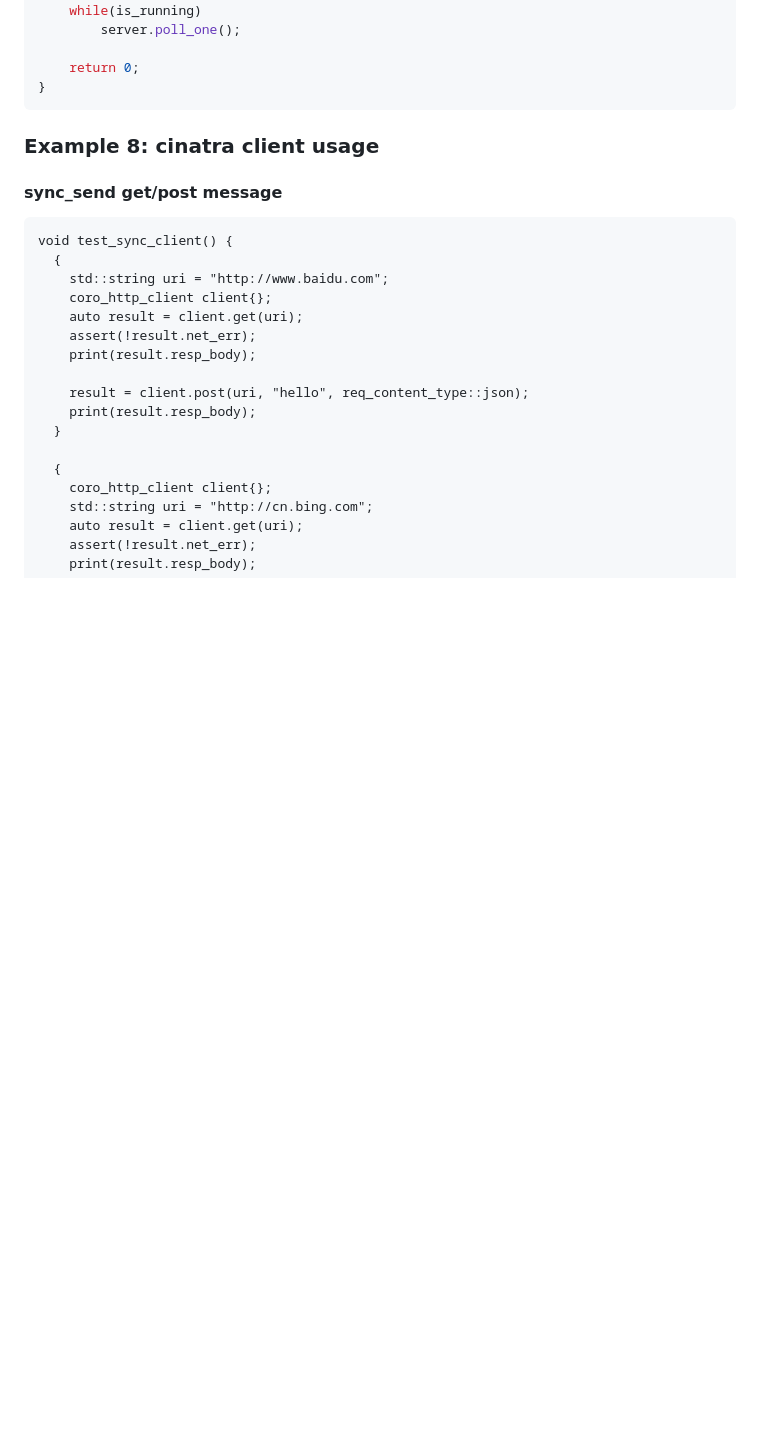
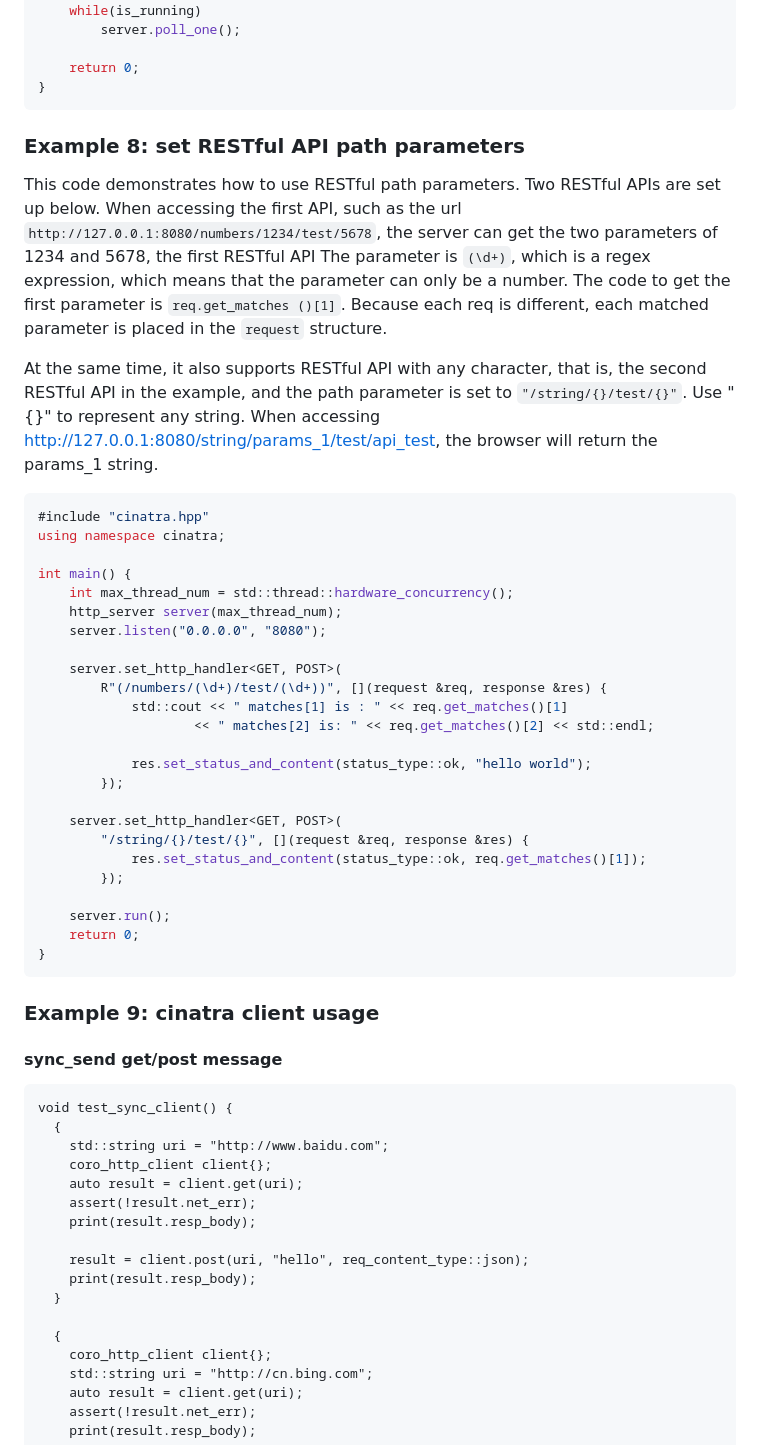
Before and after one commit to qicosmos/cinatra, a Markdown page: lang/english/README.md, the part around the change. GitHub-like rendering; blank space fills up the shorter version.

Commit message:
feat: add more document for RESTful path parameters

````diff
--- a/lang/english/README.md
+++ b/lang/english/README.md
@@ -295,7 +295,40 @@ int main() {
 }
 ```
 
-### Example 8: cinatra client usage
+### Example 8: set RESTful API path parameters
+
+This code demonstrates how to use RESTful path parameters. Two RESTful APIs are set up below. When accessing the first API, such as the url `http://127.0.0.1:8080/numbers/1234/test/5678`, the server can get the two parameters of 1234 and 5678, the first RESTful API The parameter is `(\d+)`, which is a regex expression, which means that the parameter can only be a number. The code to get the first parameter is `req.get_matches ()[1]`. Because each req is different, each matched parameter is placed in the `request` structure.
+
+At the same time, it also supports RESTful API with any character, that is, the second RESTful API in the example, and the path parameter is set to `"/string/{}/test/{}"`. Use "{}" to represent any string. When accessing http://127.0.0.1:8080/string/params_1/test/api_test, the browser will return the params_1 string.
+
+```cpp
+#include "cinatra.hpp"
+using namespace cinatra;
+
+int main() {
+	int max_thread_num = std::thread::hardware_concurrency();
+	http_server server(max_thread_num);
+	server.listen("0.0.0.0", "8080");
+
+	server.set_http_handler<GET, POST>(
+		R"(/numbers/(\d+)/test/(\d+))", [](request &req, response &res) {
+			std::cout << " matches[1] is : " << req.get_matches()[1]
+					<< " matches[2] is: " << req.get_matches()[2] << std::endl;
+
+			res.set_status_and_content(status_type::ok, "hello world");
+		});
+
+	server.set_http_handler<GET, POST>(
+		"/string/{}/test/{}", [](request &req, response &res) {
+			res.set_status_and_content(status_type::ok, req.get_matches()[1]);
+		});
+
+	server.run();
+	return 0;
+}
+```
+
+### Example 9: cinatra client usage
 
 #### sync_send get/post message
 
````
Also changed, not shown: README.md (+30 -0 lines).
